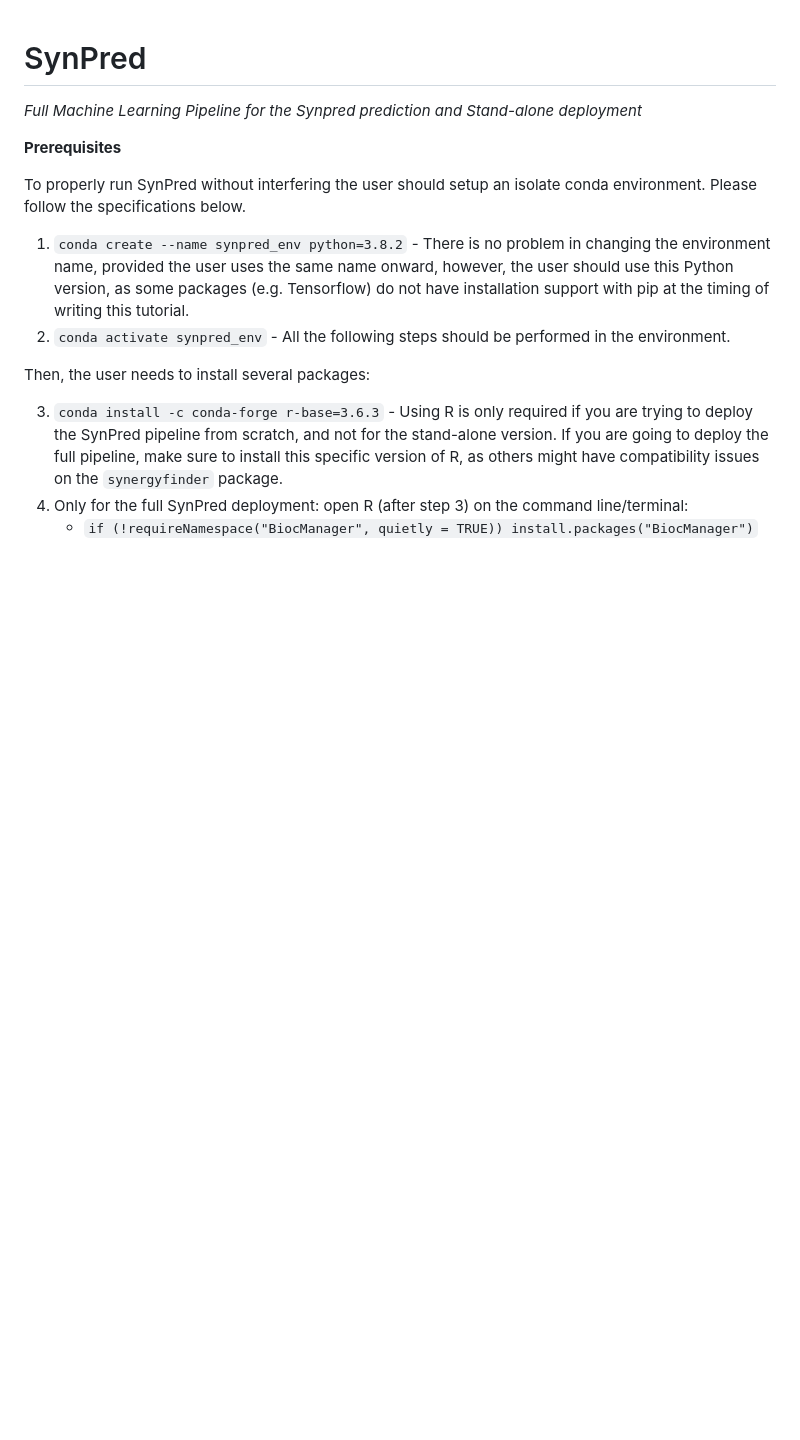
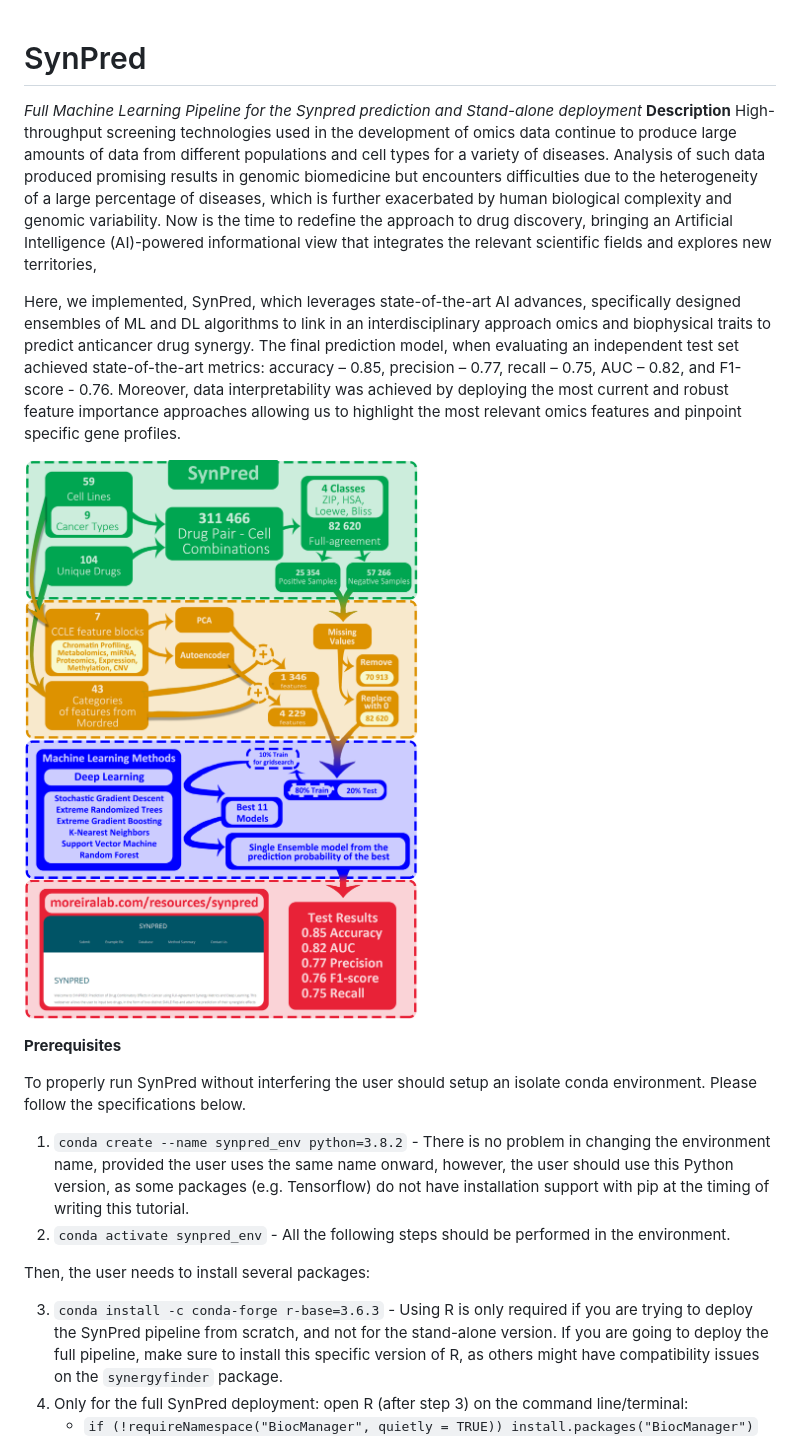
Before and after one commit to MoreiraLAB/synpred, a Markdown page: README.md, the part around the change. Drawn GitHub-style; pictures changed too: graphical_abstract.png (added); blank space fills up the shorter version.

Commit message:
Upload image and abstract

```diff
--- a/README.md
+++ b/README.md
@@ -1,5 +1,11 @@
 # SynPred
 *Full Machine Learning Pipeline for the Synpred prediction and Stand-alone deployment*
+**Description**
+High-throughput screening technologies used in the development of omics data continue to produce large amounts of data from different populations and cell types for a variety of diseases. Analysis of such data produced promising results in genomic biomedicine but encounters difficulties due to the heterogeneity of a large percentage of diseases, which is further exacerbated by human biological complexity and genomic variability. Now is the time to redefine the approach to drug discovery, bringing an Artificial Intelligence (AI)-powered informational view that integrates the relevant scientific fields and explores new territories,
+
+Here, we implemented, SynPred, which leverages state-of-the-art AI advances, specifically designed ensembles of ML and DL algorithms to link in an interdisciplinary approach omics and biophysical traits to predict anticancer drug synergy. The final prediction model, when evaluating an independent test set achieved state-of-the-art metrics: accuracy – 0.85, precision – 0.77, recall – 0.75, AUC – 0.82, and F1-score - 0.76.  Moreover, data interpretability was achieved by deploying the most current and robust feature importance approaches allowing us to highlight the most relevant omics features and pinpoint specific gene profiles.
+
+![alt text](graphical_abstract.png "Synpred Pipeline")
 
 **Prerequisites**
 
```
